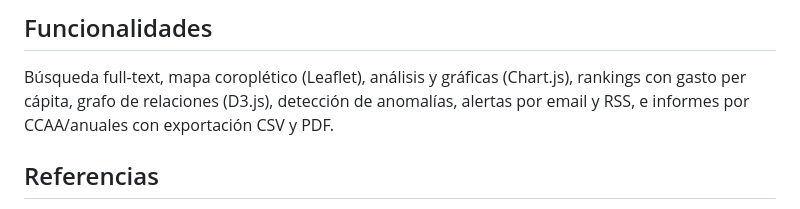
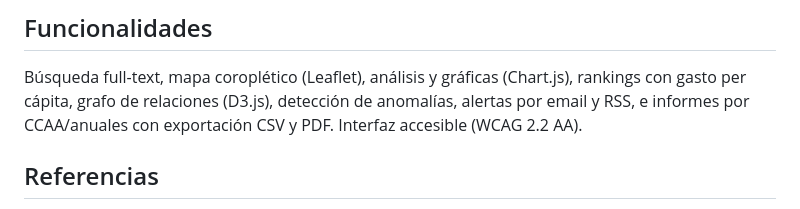
Before and after one commit to dcarrero/contratacion-publica-abierta, a Markdown page: README.md, the part around the change. GitHub-like rendering.

Commit message:
docs: CHANGELOG 1.8.0 y README (accesibilidad, rendimiento, seguridad)

```diff
--- a/README.md
+++ b/README.md
@@ -117,7 +117,7 @@ php artisan stats:recalculate
 
 Búsqueda full-text, mapa coroplético (Leaflet), análisis y gráficas (Chart.js), rankings con gasto
 per cápita, grafo de relaciones (D3.js), detección de anomalías, alertas por email y RSS, e informes
-por CCAA/anuales con exportación CSV y PDF.
+por CCAA/anuales con exportación CSV y PDF. Interfaz accesible (WCAG 2.2 AA).
 
 ## Referencias
 
```
Also changed, not shown: CHANGELOG.md (+26 -0 lines).
